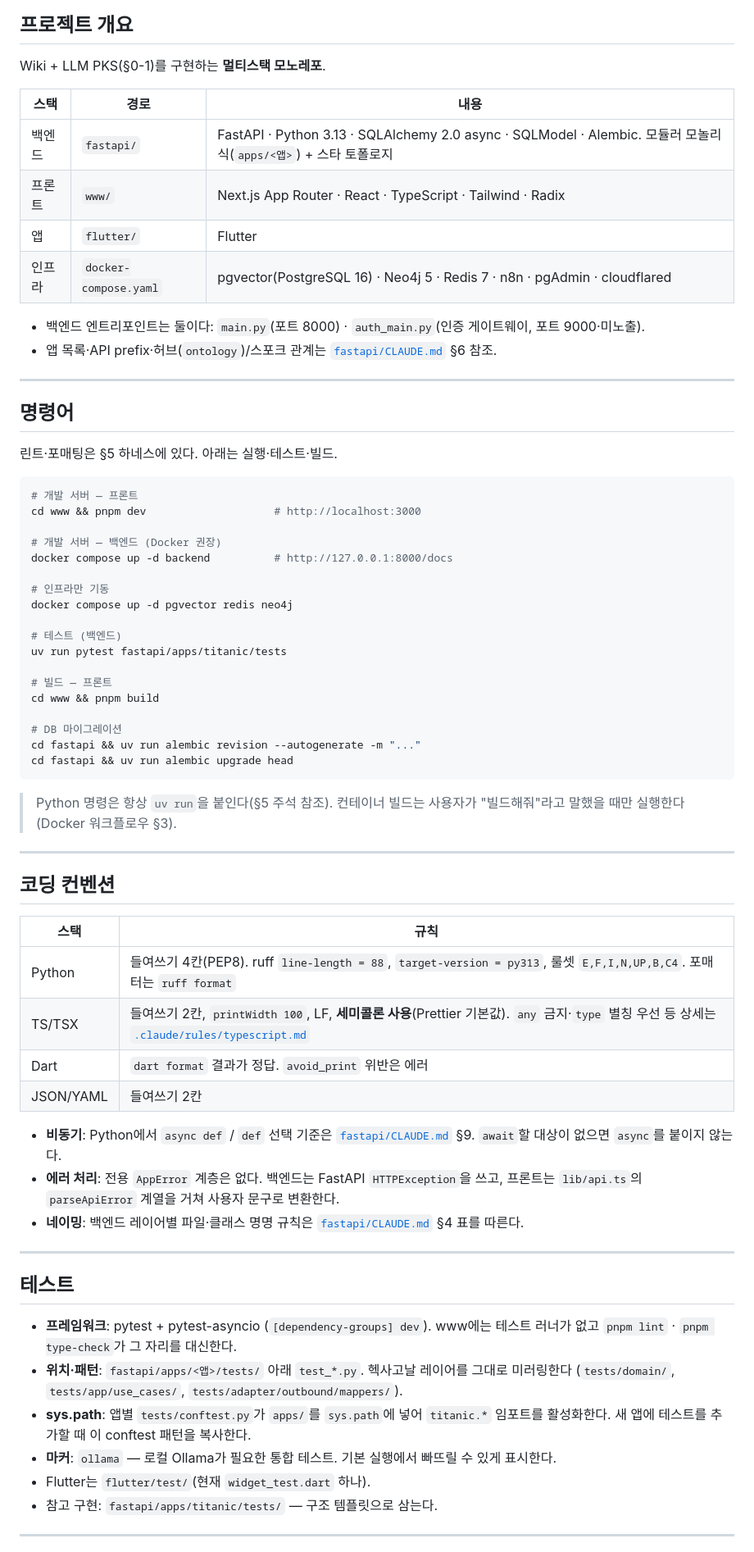
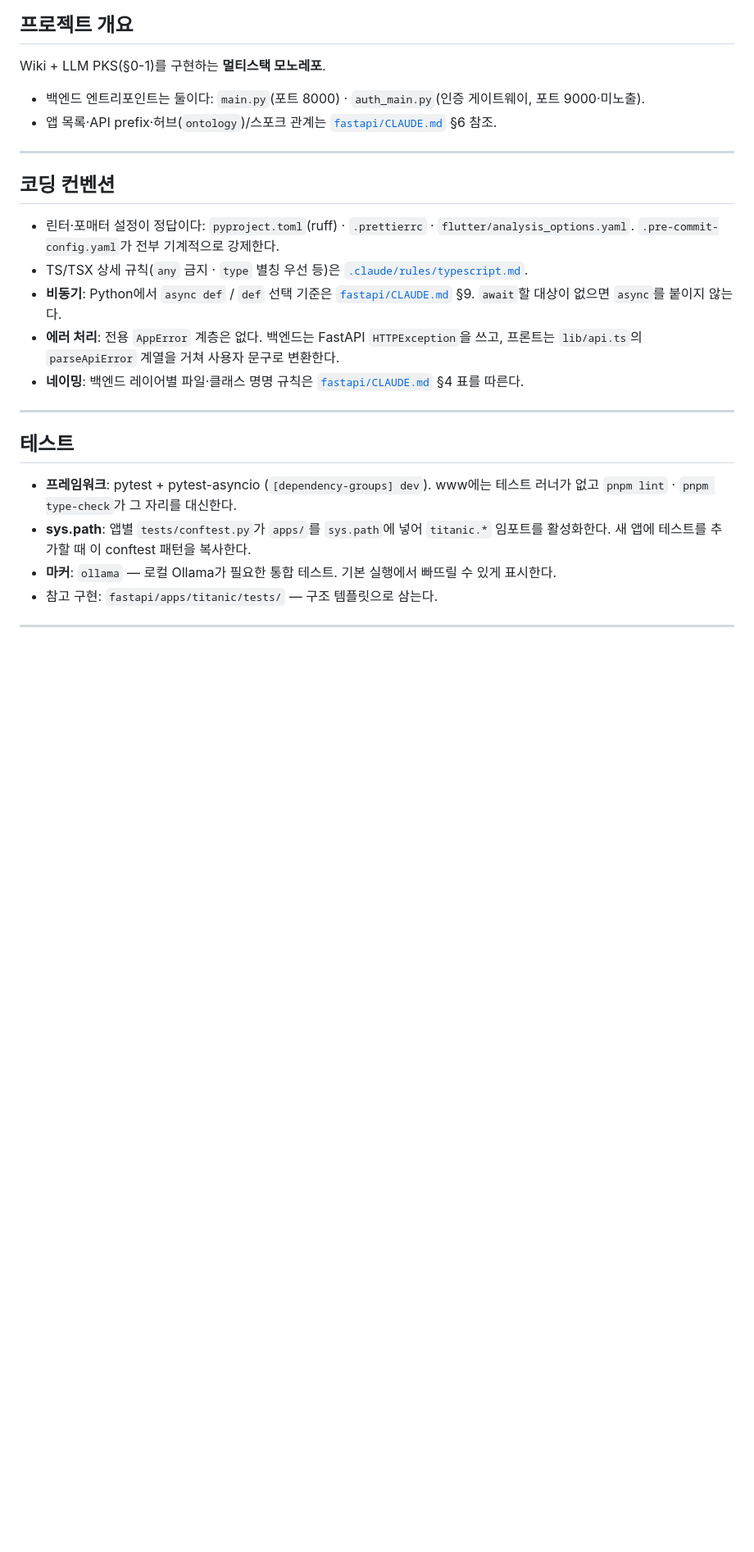
Before and after one commit to jsangho/cloud.jsangho.all, a Markdown page: CLAUDE.md, the part around one of its changes. Shown at 82% size. GitHub-like rendering; blank space fills up the shorter version.

````diff
--- a/CLAUDE.md
+++ b/CLAUDE.md
@@ -165,56 +152,15 @@ pre-commit run --all-files
 
 Wiki + LLM PKS(§0-1)를 구현하는 **멀티스택 모노레포**.
 
-| 스택 | 경로 | 내용 |
-|------|------|------|
-| 백엔드 | `fastapi/` | FastAPI · Python 3.13 · SQLAlchemy 2.0 async · SQLModel · Alembic. 모듈러 모놀리식(`apps/<앱>`) + 스타 토폴로지 |
-| 프론트 | `www/` | Next.js App Router · React · TypeScript · Tailwind · Radix |
-| 앱 | `flutter/` | Flutter |
-| 인프라 | `docker-compose.yaml` | pgvector(PostgreSQL 16) · Neo4j 5 · Redis 7 · n8n · pgAdmin · cloudflared |
-
 - 백엔드 엔트리포인트는 둘이다: `main.py`(포트 8000) · `auth_main.py`(인증 게이트웨이, 포트 9000·미노출).
 - 앱 목록·API prefix·허브(`ontology`)/스포크 관계는 [`fastapi/CLAUDE.md`](fastapi/CLAUDE.md) §6 참조.
 
 ---
 
-## 명령어
-
-린트·포매팅은 §5 하네스에 있다. 아래는 실행·테스트·빌드.
-
-```bash
-# 개발 서버 — 프론트
-cd www && pnpm dev                    # http://localhost:3000
-
-# 개발 서버 — 백엔드 (Docker 권장)
-docker compose up -d backend          # http://127.0.0.1:8000/docs
-
-# 인프라만 기동
-docker compose up -d pgvector redis neo4j
-
-# 테스트 (백엔드)
-uv run pytest fastapi/apps/titanic/tests
-
-# 빌드 — 프론트
-cd www && pnpm build
-
-# DB 마이그레이션
-cd fastapi && uv run alembic revision --autogenerate -m "..."
-cd fastapi && uv run alembic upgrade head
-```
-
-> Python 명령은 항상 `uv run`을 붙인다(§5 주석 참조). 컨테이너 빌드는 사용자가 "빌드해줘"라고 말했을 때만 실행한다(Docker 워크플로우 §3).
-
----
-
 ## 코딩 컨벤션
 
-| 스택 | 규칙 |
-|------|------|
-| Python | 들여쓰기 4칸(PEP8). ruff `line-length = 88`, `target-version = py313`, 룰셋 `E,F,I,N,UP,B,C4`. 포매터는 `ruff format` |
-| TS/TSX | 들여쓰기 2칸, `printWidth 100`, LF, **세미콜론 사용**(Prettier 기본값). `any` 금지·`type` 별칭 우선 등 상세는 [`.claude/rules/typescript.md`](.claude/rules/typescript.md) |
-| Dart | `dart format` 결과가 정답. `avoid_print` 위반은 에러 |
-| JSON/YAML | 들여쓰기 2칸 |
-
+- 린터·포매터 설정이 정답이다: `pyproject.toml`(ruff) · `.prettierrc` · `flutter/analysis_options.yaml`. `.pre-commit-config.yaml`가 전부 기계적으로 강제한다.
+- TS/TSX 상세 규칙(`any` 금지 · `type` 별칭 우선 등)은 [`.claude/rules/typescript.md`](.claude/rules/typescript.md).
 - **비동기**: Python에서 `async def` / `def` 선택 기준은 [`fastapi/CLAUDE.md`](fastapi/CLAUDE.md) §9. `await`할 대상이 없으면 `async`를 붙이지 않는다.
 - **에러 처리**: 전용 `AppError` 계층은 없다. 백엔드는 FastAPI `HTTPException`을 쓰고, 프론트는 `lib/api.ts`의 `parseApiError` 계열을 거쳐 사용자 문구로 변환한다.
 - **네이밍**: 백엔드 레이어별 파일·클래스 명명 규칙은 [`fastapi/CLAUDE.md`](fastapi/CLAUDE.md) §4 표를 따른다.
@@ -224,10 +170,8 @@ cd fastapi && uv run alembic upgrade head
 ## 테스트
 
 - **프레임워크**: pytest + pytest-asyncio (`[dependency-groups] dev`). www에는 테스트 러너가 없고 `pnpm lint` · `pnpm type-check`가 그 자리를 대신한다.
-- **위치·패턴**: `fastapi/apps/<앱>/tests/` 아래 `test_*.py`. 헥사고날 레이어를 그대로 미러링한다 (`tests/domain/`, `tests/app/use_cases/`, `tests/adapter/outbound/mappers/`).
 - **sys.path**: 앱별 `tests/conftest.py`가 `apps/`를 `sys.path`에 넣어 `titanic.*` 임포트를 활성화한다. 새 앱에 테스트를 추가할 때 이 conftest 패턴을 복사한다.
 - **마커**: `ollama` — 로컬 Ollama가 필요한 통합 테스트. 기본 실행에서 빠뜨릴 수 있게 표시한다.
-- Flutter는 `flutter/test/`(현재 `widget_test.dart` 하나).
 - 참고 구현: `fastapi/apps/titanic/tests/` — 구조 템플릿으로 삼는다.
 
 ---
````
Also changed, not shown: other parts of CLAUDE.md (+3 -22 lines), flutter/CLAUDE.md (+14 -0 lines).
